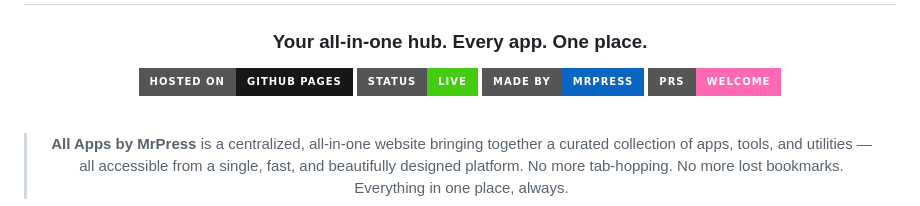
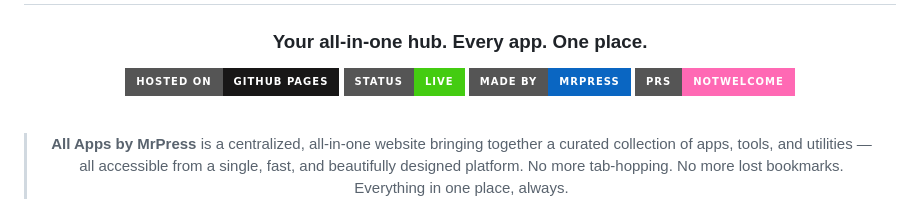
Before and after one commit to HP6673/mrpress-allapps, a Markdown page: README.md, the part around the change. Drawn GitHub-style; badges without logos.

Commit message:
Change PRs status from 'Welcome' to 'Not Welcome'

```diff
--- a/README.md
+++ b/README.md
@@ -7,7 +7,7 @@
 [![GitHub Pages](https://img.shields.io/badge/Hosted%20on-GitHub%20Pages-181717?style=for-the-badge&logo=github)](https://github.com)
 [![Status](https://img.shields.io/badge/Status-Live-brightgreen?style=for-the-badge)]()
 [![Made by MrPress](https://img.shields.io/badge/Made%20by-MrPress-0a66c2?style=for-the-badge)]()
-[![PRs Welcome](https://img.shields.io/badge/PRs-Welcome-ff69b4?style=for-the-badge)]()
+[![PRs Welcome](https://img.shields.io/badge/PRs-NotWelcome-ff69b4?style=for-the-badge)]()
 
 <br/>
 
```
